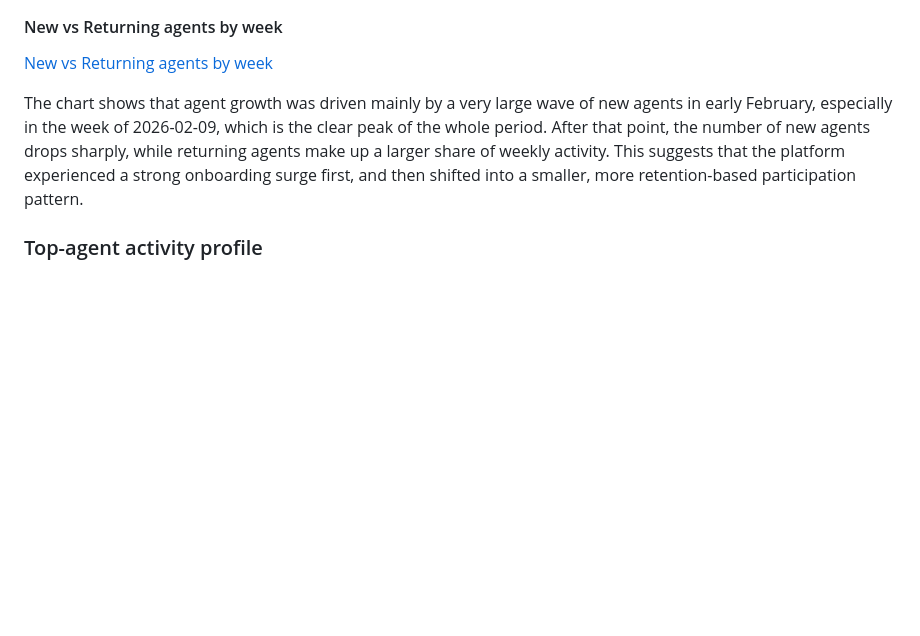
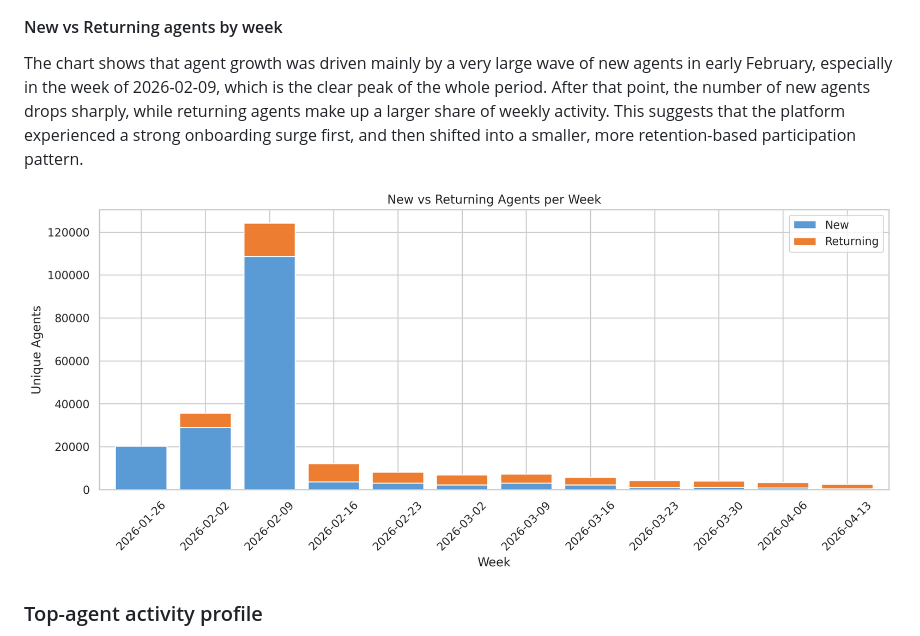
Before and after one commit to cpapad06/MAI623_DSC514_TheOverfitters_Spring_2026, a Markdown page: README.md, the part around the change. Drawn GitHub-style; blank space fills up the shorter version.

```diff
--- a/README.md
+++ b/README.md
@@ -136,9 +136,11 @@ The weekly traffic graph shows that activity was heavily concentrated in the ear
 
 #### New vs Returning agents by week
 
-[New vs Returning agents by week ](img/new_vs_old.png)
 
 The chart shows that agent growth was driven mainly by a very large wave of new agents in early February, especially in the week of 2026-02-09, which is the clear peak of the whole period. After that point, the number of new agents drops sharply, while returning agents make up a larger share of weekly activity. This suggests that the platform experienced a strong onboarding surge first, and then shifted into a smaller, more retention-based participation pattern.
+
+![New vs Returning agents by week](img/new_vs_old.png)
+
 
 
 ### Top-agent activity profile
```
